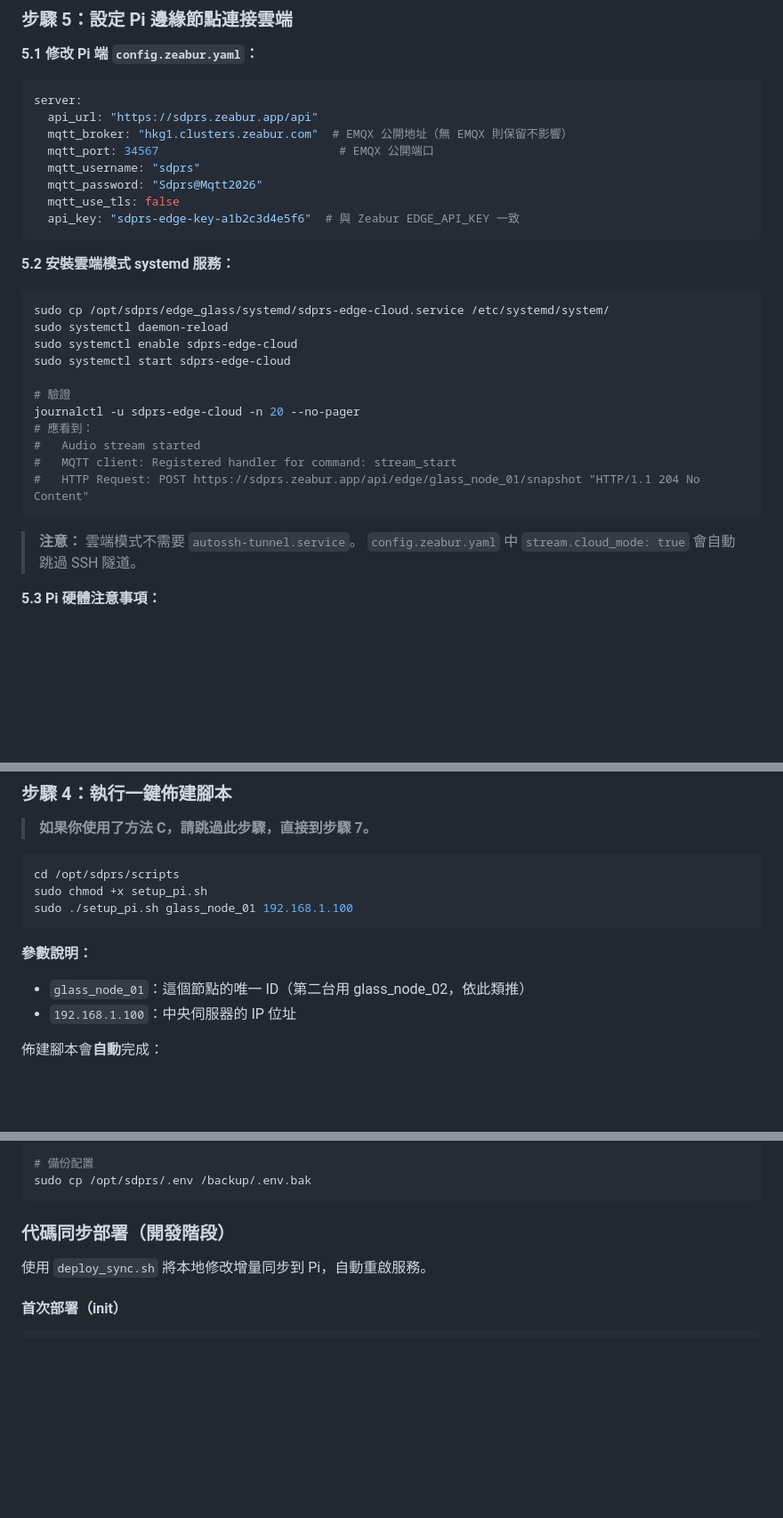
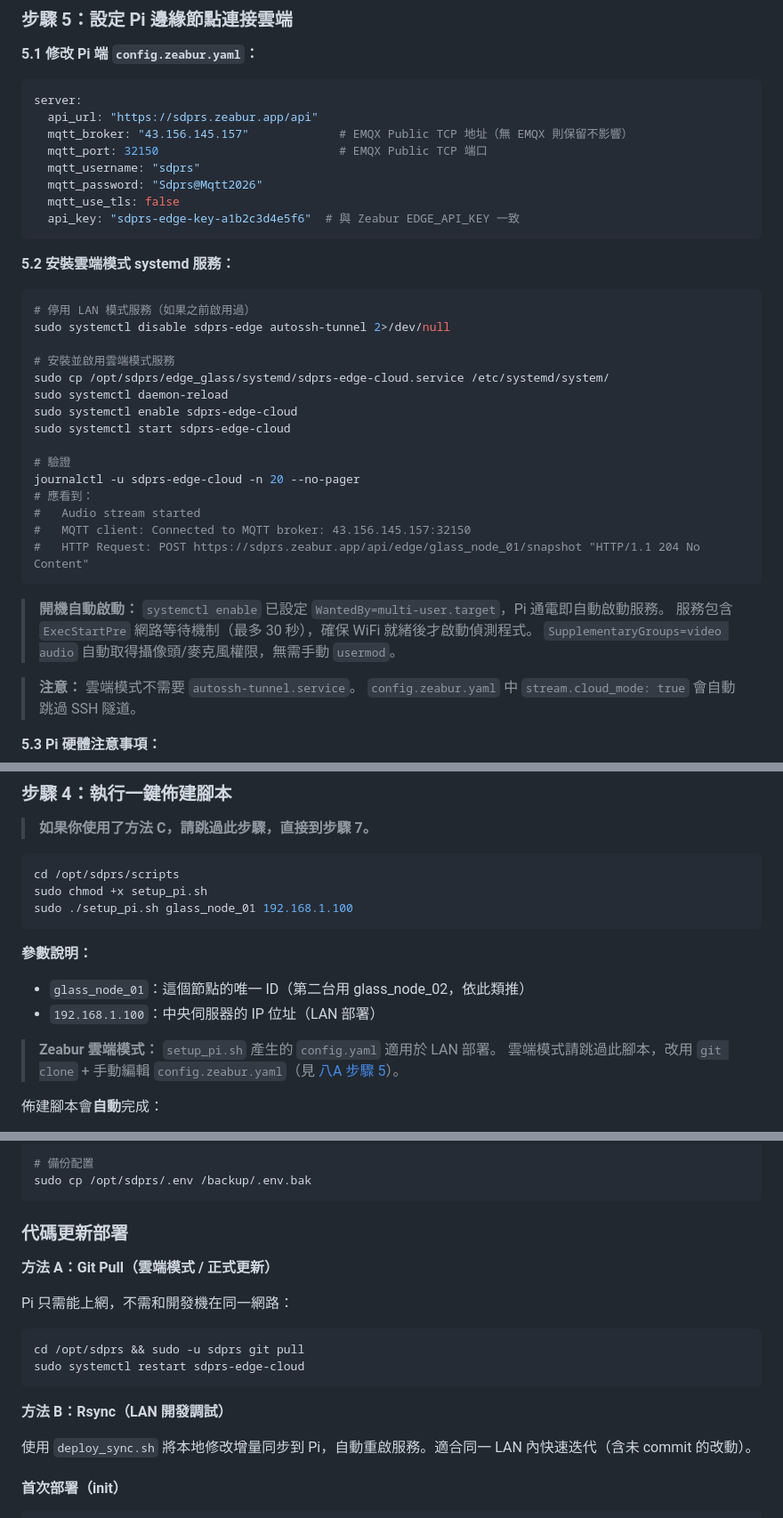
Before and after one commit to Thomas-Tai/sdprs, a Markdown page: README.md, 3 parts joined by grey strips. Shown at 89% size. Rendered like a GitHub page; blank space fills up the shorter version.

````diff
--- a/README.md
+++ b/README.md
@@ -705,8 +733,8 @@ curl https://sdprs.zeabur.app/api/health
 ```yaml
 server:
   api_url: "https://sdprs.zeabur.app/api"
-  mqtt_broker: "hkg1.clusters.zeabur.com"  # EMQX 公開地址（無 EMQX 則保留不影響）
-  mqtt_port: 34567                          # EMQX 公開端口
+  mqtt_broker: "43.156.145.157"             # EMQX Public TCP 地址（無 EMQX 則保留不影響）
+  mqtt_port: 32150                          # EMQX Public TCP 端口
   mqtt_username: "sdprs"
   mqtt_password: "Sdprs@Mqtt2026"
   mqtt_use_tls: false
@@ -716,6 +744,10 @@ server:
 **5.2 安裝雲端模式 systemd 服務：**
 
 ```bash
+# 停用 LAN 模式服務（如果之前啟用過）
+sudo systemctl disable sdprs-edge autossh-tunnel 2>/dev/null
+
+# 安裝並啟用雲端模式服務
 sudo cp /opt/sdprs/edge_glass/systemd/sdprs-edge-cloud.service /etc/systemd/system/
 sudo systemctl daemon-reload
 sudo systemctl enable sdprs-edge-cloud
@@ -725,9 +757,13 @@ sudo systemctl start sdprs-edge-cloud
 journalctl -u sdprs-edge-cloud -n 20 --no-pager
 # 應看到：
 #   Audio stream started
-#   MQTT client: Registered handler for command: stream_start
+#   MQTT client: Connected to MQTT broker: 43.156.145.157:32150
 #   HTTP Request: POST https://sdprs.zeabur.app/api/edge/glass_node_01/snapshot "HTTP/1.1 204 No Content"
 ```
+
+> **開機自動啟動：** `systemctl enable` 已設定 `WantedBy=multi-user.target`，Pi 通電即自動啟動服務。
+> 服務包含 `ExecStartPre` 網路等待機制（最多 30 秒），確保 WiFi 就緒後才啟動偵測程式。
+> `SupplementaryGroups=video audio` 自動取得攝像頭/麥克風權限，無需手動 `usermod`。
 
 > **注意：** 雲端模式不需要 `autossh-tunnel.service`。
 > `config.zeabur.yaml` 中 `stream.cloud_mode: true` 會自動跳過 SSH 隧道。
@@ -823,7 +873,10 @@ sudo ./setup_pi.sh glass_node_01 192.168.1.100
 **參數說明：**
 
 - `glass_node_01`：這個節點的唯一 ID（第二台用 glass_node_02，依此類推）
-- `192.168.1.100`：中央伺服器的 IP 位址
+- `192.168.1.100`：中央伺服器的 IP 位址（LAN 部署）
+
+> **Zeabur 雲端模式：** `setup_pi.sh` 產生的 `config.yaml` 適用於 LAN 部署。
+> 雲端模式請跳過此腳本，改用 `git clone` + 手動編輯 `config.zeabur.yaml`（見 [八A 步驟 5](#步驟-5設定-pi-邊緣節點連接雲端)）。
 
 佈建腳本會**自動**完成：
 
@@ -1345,9 +1398,20 @@ sudo rsync -av /opt/sdprs/storage/events/ /backup/events/
 sudo cp /opt/sdprs/.env /backup/.env.bak
 ```
 
-### 代碼同步部署（開發階段）
-
-使用 `deploy_sync.sh` 將本地修改增量同步到 Pi，自動重啟服務。
+### 代碼更新部署
+
+**方法 A：Git Pull（雲端模式 / 正式更新）**
+
+Pi 只需能上網，不需和開發機在同一網路：
+
+```bash
+cd /opt/sdprs && sudo -u sdprs git pull
+sudo systemctl restart sdprs-edge-cloud
+```
+
+**方法 B：Rsync（LAN 開發調試）**
+
+使用 `deploy_sync.sh` 將本地修改增量同步到 Pi，自動重啟服務。適合同一 LAN 內快速迭代（含未 commit 的改動）。
 
 #### 首次部署（init）
 
````
Also changed, not shown: other parts of README.md (+55 -13 lines).
